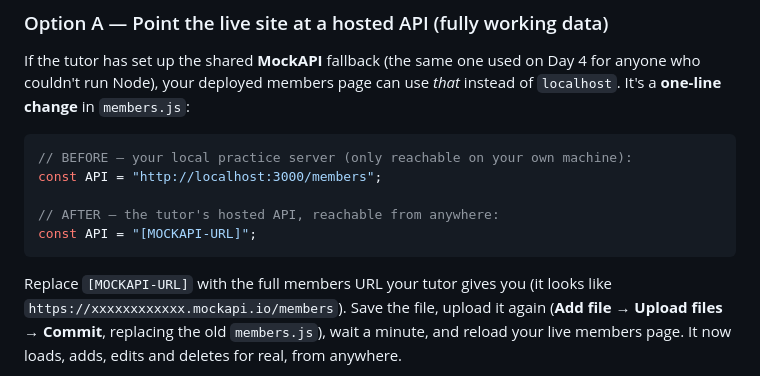
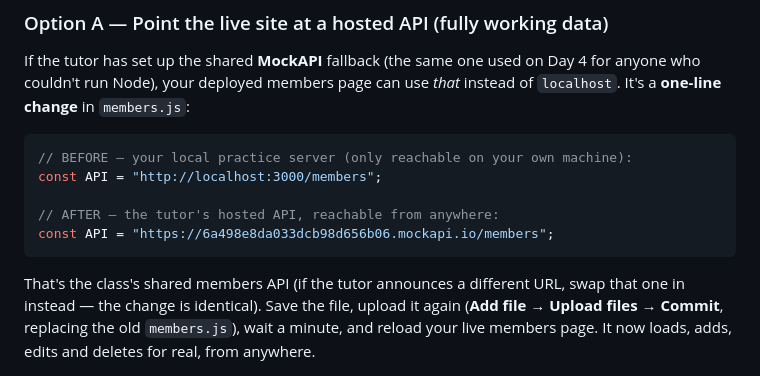
Before and after one commit to MidniteSky/web-programming-august-2026, a Markdown page: day5/demos/GITHUB-PAGES-DEPLOY.md, the part around the change. Drawn GitHub-style.

Commit message:
Fill MockAPI fallback URL: project created and seeded
MockAPI project "Member Manager Course" created with members resource
(canonical schema, six standard members seeded). Real URL now in the
Day 5 deploy guide, Day 4/5 plans, json-server guide, and checklists.

Co-Authored-By: Claude Fable 5 <noreply@anthropic.com>
Claude-Session: https://claude.ai/code/session_01Wq43EvFmyxJbGJXgRhU5J2

````diff
--- a/day5/demos/GITHUB-PAGES-DEPLOY.md
+++ b/day5/demos/GITHUB-PAGES-DEPLOY.md
@@ -81,11 +81,11 @@ of `localhost`. It's a **one-line change** in `members.js`:
 const API = "http://localhost:3000/members";
 
 // AFTER — the tutor's hosted API, reachable from anywhere:
-const API = "[MOCKAPI-URL]";
+const API = "https://6a498e8da033dcb98d656b06.mockapi.io/members";
 ```
 
-Replace `[MOCKAPI-URL]` with the full members URL your tutor gives you (it looks
-like `https://xxxxxxxxxxxx.mockapi.io/members`). Save the file, upload it again
+That's the class's shared members API (if the tutor announces a different URL,
+swap that one in instead — the change is identical). Save the file, upload it again
 (**Add file → Upload files → Commit**, replacing the old `members.js`), wait a
 minute, and reload your live members page. It now loads, adds, edits and deletes
 for real, from anywhere.
````
